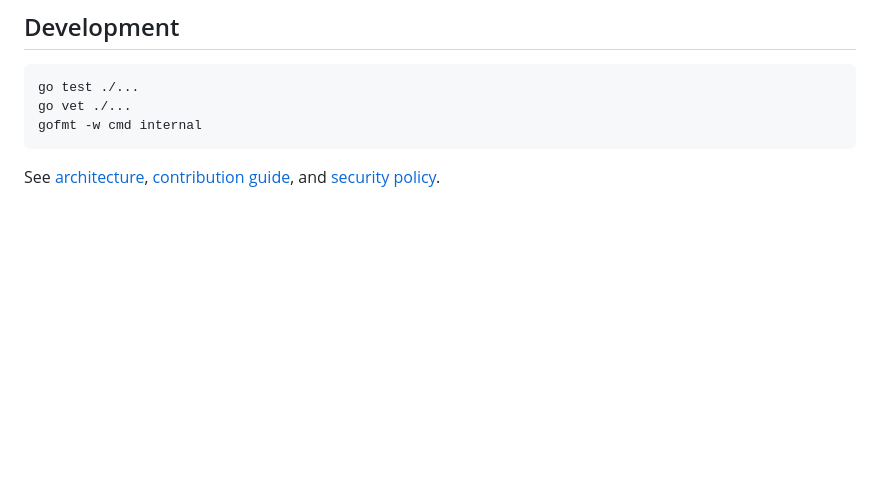
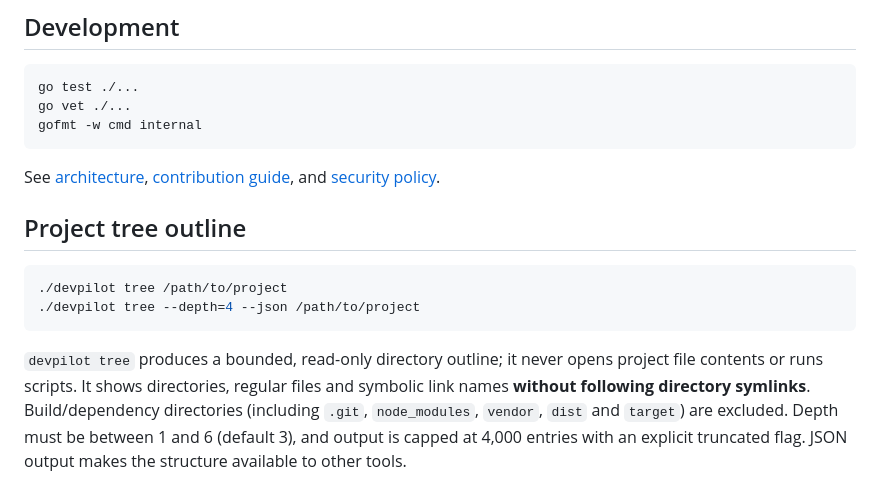
Before and after one commit to batuhansimsar/DEVPILOT, a Markdown page: README.md, the part around the change. GitHub-like rendering; blank space fills up the shorter version.

Commit message:
docs: explain project tree command and safety

````diff
--- a/README.md
+++ b/README.md
@@ -55,3 +55,12 @@ gofmt -w cmd internal
 ```
 
 See [architecture](docs/architecture.md), [contribution guide](CONTRIBUTING.md), and [security policy](SECURITY.md).
+
+## Project tree outline
+
+```sh
+./devpilot tree /path/to/project
+./devpilot tree --depth=4 --json /path/to/project
+```
+
+`devpilot tree` produces a bounded, read-only directory outline; it never opens project file contents or runs scripts. It shows directories, regular files and symbolic link names **without following directory symlinks**. Build/dependency directories (including `.git`, `node_modules`, `vendor`, `dist` and `target`) are excluded. Depth must be between 1 and 6 (default 3), and output is capped at 4,000 entries with an explicit truncated flag. JSON output makes the structure available to other tools.
````
